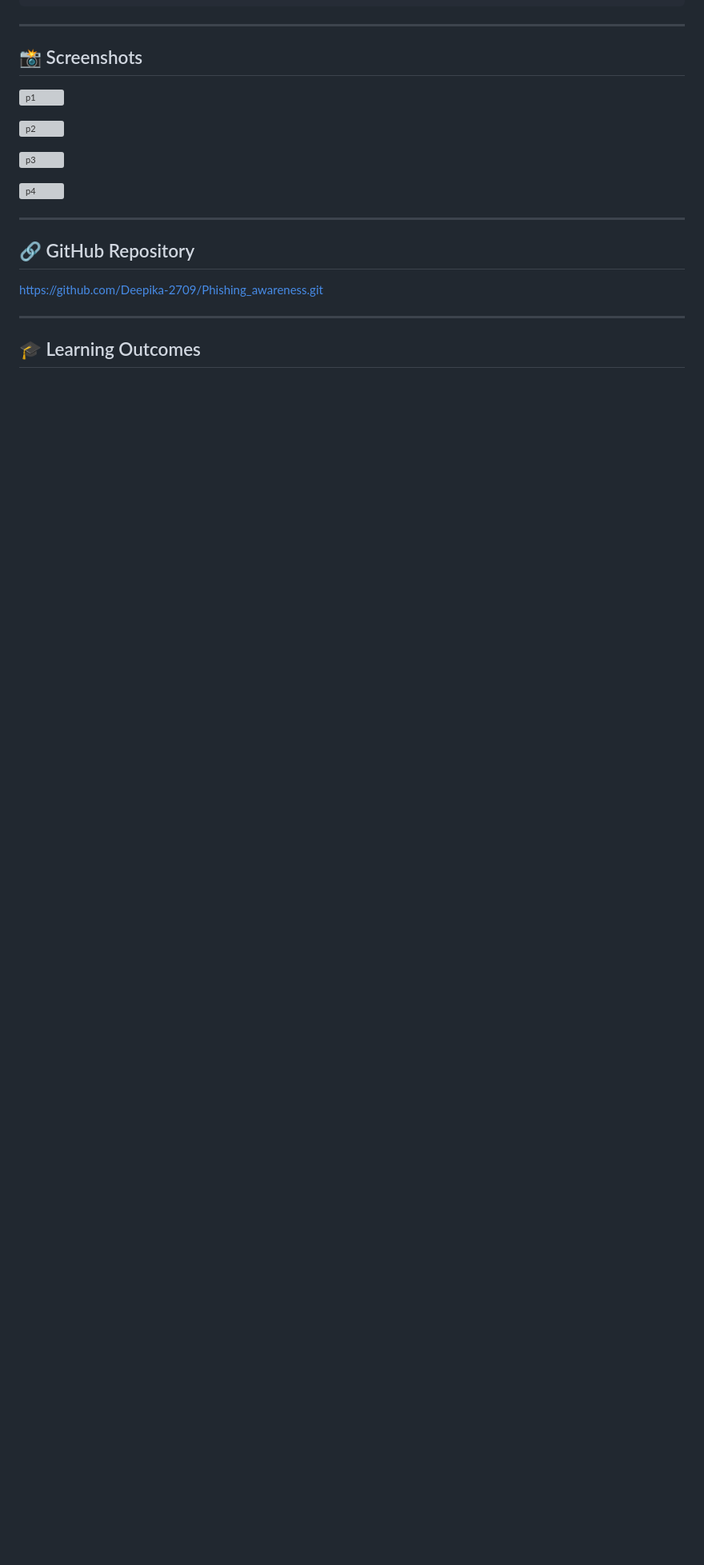
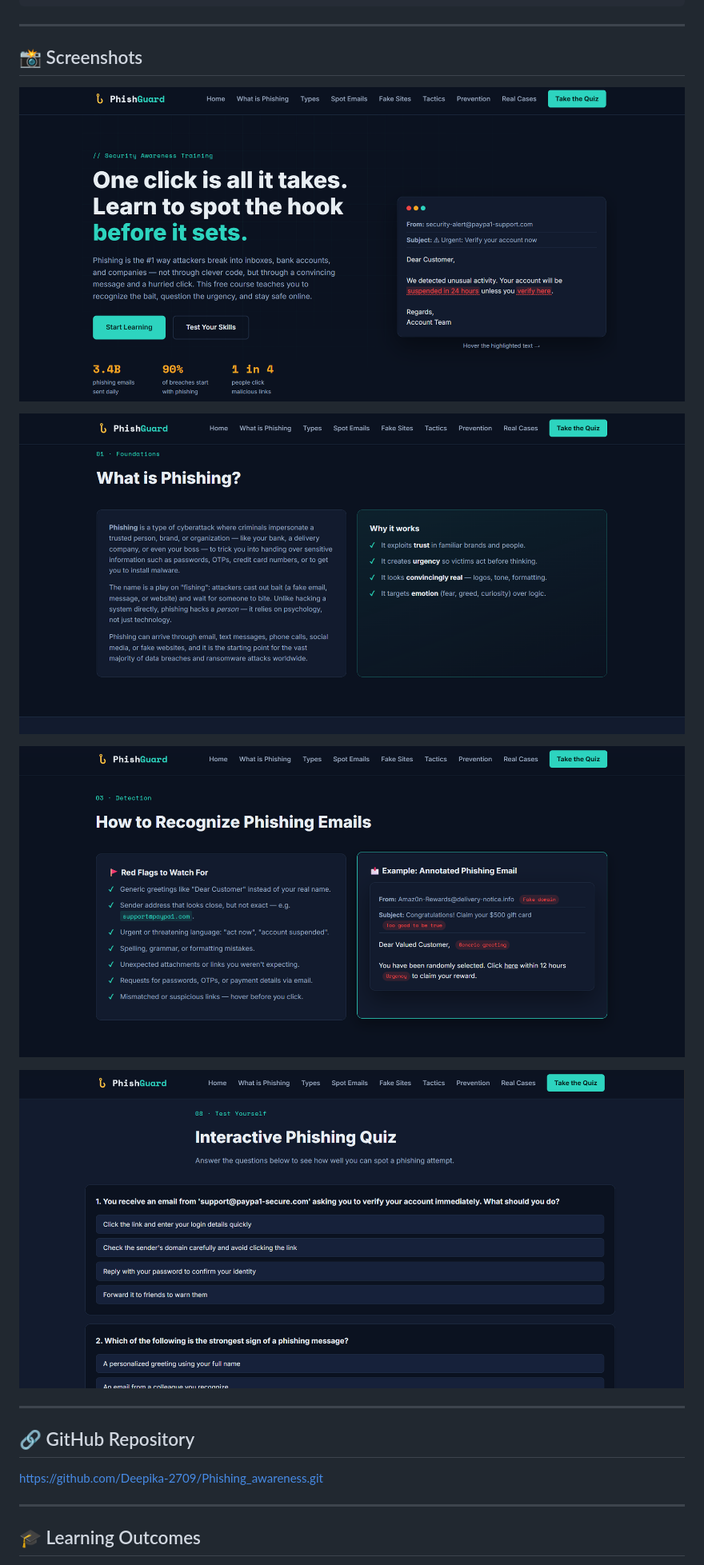
Before and after one commit to Deepika-2709/Phishing_awareness, a Markdown page: README.md, the part around the change. Shown at 80% size. Rendered like a GitHub page; blank space fills up the shorter version; grey boxes are pictures that could not be loaded.

Commit message:
Fix screenshot paths in README.md
Corrected the directory name for screenshots in README.

```diff
--- a/README.md
+++ b/README.md
@@ -142,13 +142,13 @@ index.html
 
 ## 📸 Screenshots
 
-![p1](screenshot/p1.png)
+![p1](screenshoot/p1.png)
 
-![p2](screenshot/p2.png)
+![p2](screenshoot/p2.png)
 
-![p3](screenshot/p3.png)
+![p3](screenshoot/p3.png)
 
-![p4](screenshot/p4.png)
+![p4](screenshoot/p4.png)
 
 ---
 
```
